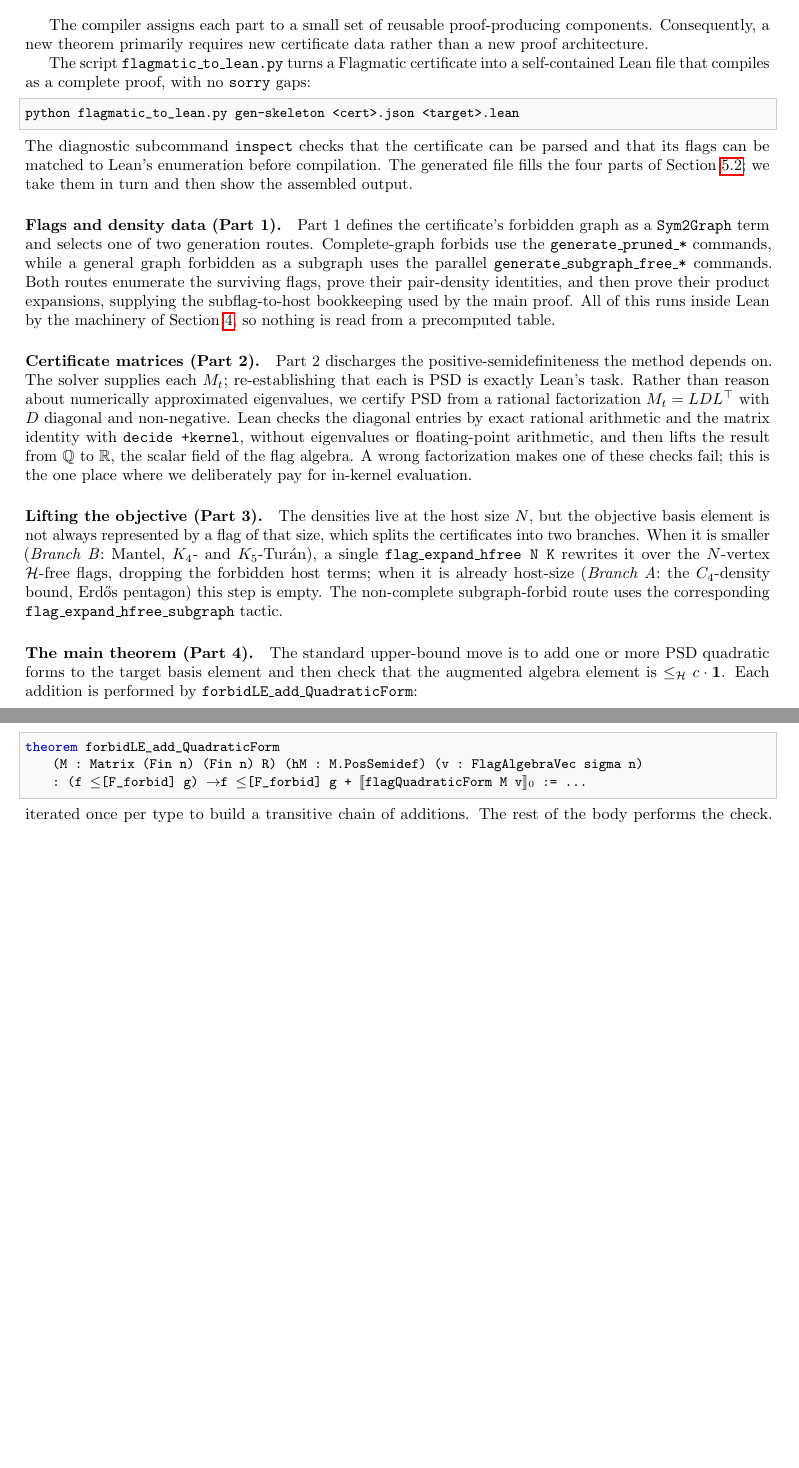
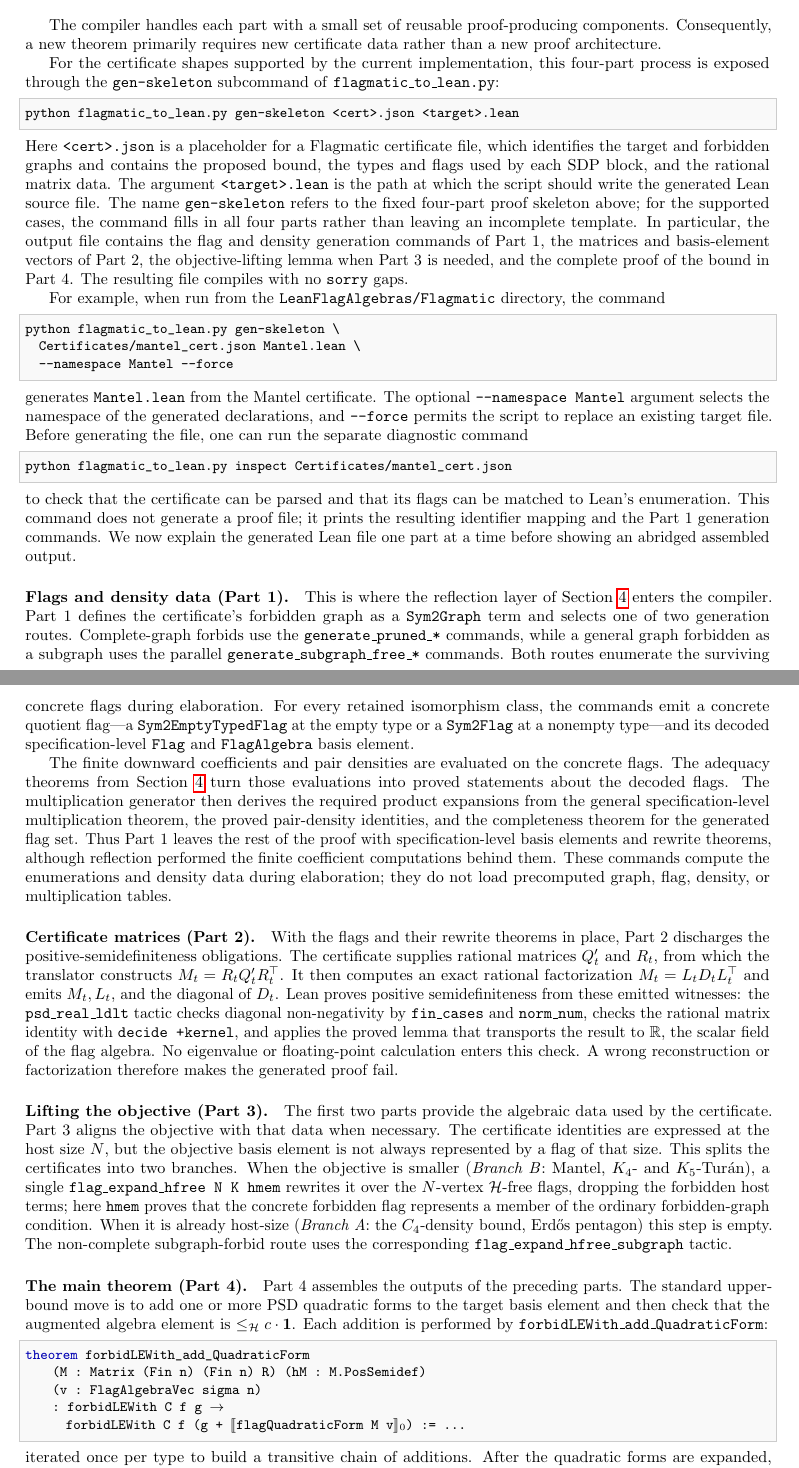
Before and after one commit to taeyool/lean-flag-algebras, a LaTeX paper (papers/POPL27/paper_draft.tex): two parts of pages 31 and 32 of 44 before the commit and two parts of pages 31 and 32 of 45 after it, joined at a grey line, cut so that both start at the same text, the shorter picture padded with empty space. Compiled offline with pdfLaTeX.

Commit message:
Clarify POPL compiler workflow

```diff
--- a/papers/POPL27/paper_draft.tex
+++ b/papers/POPL27/paper_draft.tex
@@ -2977,63 +2981,115 @@ order in which a finished proof presents them, the parts are:
     normalizing, and closing by non-negativity.
 \end{enumerate}
 
-The compiler assigns each part to a small set of reusable proof-producing
+The compiler handles each part with a small set of reusable proof-producing
 components.  Consequently, a new theorem primarily requires new certificate
 data rather than a new proof architecture.
 
-The script \lean{flagmatic\_to\_lean.py} turns a Flagmatic certificate into a
-self-contained Lean file that compiles as a complete proof, with no \lean{sorry}
-gaps:
+For the certificate shapes supported by the current implementation, this
+four-part process is exposed through the \lean{gen-skeleton} subcommand of
+\lean{flagmatic\_to\_lean.py}:
 \begin{lstlisting}[language={}]
 python flagmatic_to_lean.py gen-skeleton <cert>.json <target>.lean
 \end{lstlisting}
-The diagnostic subcommand \lean{inspect} checks that the certificate can be
-parsed and that its flags can be matched to Lean's enumeration before
-compilation.  The generated file fills the four parts of
-\Cref{sec:flagmatic-shape}; we take them in turn and then show the assembled
-output.
+Here \lean{<cert>.json} is a placeholder for a Flagmatic certificate file, which
+identifies the target and forbidden graphs and contains the proposed bound,
+the types and flags used by each SDP block, and the rational matrix data.  The
+argument \lean{<target>.lean} is the path at which the script should write the
+generated Lean source file.  The name
+\lean{gen-skeleton} refers to the fixed four-part proof skeleton above; for the
+supported cases, the command fills in all four parts rather than leaving an
+incomplete template.  In particular, the output file contains the flag and
+density generation commands of Part~1, the matrices and basis-element vectors
+of Part~2, the objective-lifting lemma when Part~3 is needed, and the complete
+proof of the bound in Part~4.  The resulting file compiles with no
+\lean{sorry} gaps.
+
+For example, when run from the \lean{LeanFlagAlgebras/Flagmatic} directory, the
+command
+\begin{lstlisting}[language={}]
+python flagmatic_to_lean.py gen-skeleton \
+  Certificates/mantel_cert.json Mantel.lean \
+  --namespace Mantel --force
+\end{lstlisting}
+generates \lean{Mantel.lean} from the Mantel certificate.  The optional
+\lean{--namespace Mantel} argument selects the namespace of the generated
+declarations, and \lean{--force} permits the script to replace an existing
+target file.  Before generating the file, one can run the separate diagnostic
+command
+\begin{lstlisting}[language={}]
+python flagmatic_to_lean.py inspect Certificates/mantel_cert.json
+\end{lstlisting}
+to check that the certificate can be parsed and that its flags can be matched
+to Lean's enumeration.  This command does not generate a proof file; it prints
+the resulting identifier mapping and the Part~1 generation commands.  We now
+explain the generated Lean file one part at a time before showing an abridged
+assembled output.
 
 \paragraph{Flags and density data (Part~1).}
-Part 1 defines the certificate's forbidden graph as a \lean{Sym2Graph} term and
-selects one of two generation routes.  Complete-graph forbids use the
-\lean{generate\_pruned\_*} commands, while a general graph forbidden as a
-subgraph uses the parallel \lean{generate\_subgraph\_free\_*} commands.  Both
-routes enumerate the surviving flags, prove their pair-density identities, and
-then prove their product expansions, supplying the subflag-to-host bookkeeping
-used by the main proof.  All of this runs inside Lean by the machinery of
-\Cref{sec:reflection}, so nothing is read from a precomputed table.
+This is where the reflection layer of \Cref{sec:reflection} enters the
+compiler.  Part~1 defines the certificate's forbidden graph as a
+\lean{Sym2Graph} term and selects one of two generation routes.  Complete-graph
+forbids use the \lean{generate\_pruned\_*} commands, while a general graph
+forbidden as a subgraph uses the parallel
+\lean{generate\_subgraph\_free\_*} commands.  Both routes enumerate the
+surviving concrete flags during elaboration.  For every retained isomorphism
+class, the commands emit a concrete quotient flag---a
+\lean{Sym2EmptyTypedFlag} at the empty type or a \lean{Sym2Flag} at a nonempty
+type---and its decoded specification-level \lean{Flag} and
+\lean{FlagAlgebra} basis element.
+
+The finite downward coefficients and pair densities are evaluated on the
+concrete flags.  The adequacy theorems from \Cref{sec:reflection} turn those
+evaluations into proved statements about the decoded flags.  The multiplication
+generator then derives the required product expansions from the general
+specification-level multiplication theorem, the proved pair-density identities,
+and the completeness theorem for the generated flag set.  Thus Part~1 leaves
+the rest of the proof with specification-level basis elements and rewrite
+theorems, although reflection performed the finite coefficient computations
+behind them.  These commands compute the enumerations and density data during
+elaboration; they do not load precomputed graph, flag, density, or
+multiplication tables.
 
 \paragraph{Certificate matrices (Part~2).}
-Part 2 discharges the positive-semidefiniteness the method depends on.  The
-solver supplies each $M_t$; re-establishing that each is PSD is exactly Lean's
-task.  Rather than reason about numerically approximated eigenvalues, we certify
-PSD from a rational factorization $M_t = L D L^\top$ with $D$ diagonal and
-non-negative.  Lean checks the diagonal entries by exact rational arithmetic
-and the matrix identity with \lean{decide +kernel}, without eigenvalues or
-floating-point arithmetic, and then lifts the result from $\mathbb{Q}$ to
-$\mathbb{R}$, the scalar field of the flag algebra.  A wrong factorization makes one of these
-checks fail; this is the one place where we deliberately pay for in-kernel
-evaluation.
+With the flags and their rewrite theorems in place, Part~2 discharges the
+positive-semidefiniteness obligations.  The certificate supplies rational
+matrices $Q'_t$ and $R_t$, from which the
+translator constructs $M_t=R_tQ'_tR_t^\top$.  It then computes an exact rational
+factorization $M_t=L_tD_tL_t^\top$ and emits $M_t,L_t$, and the diagonal of
+$D_t$.  Lean proves positive semidefiniteness from these emitted witnesses: the
+\lean{psd\_real\_ldlt} tactic checks diagonal non-negativity by
+\lean{fin\_cases} and \lean{norm\_num}, checks the rational matrix identity with
+\lean{decide +kernel}, and applies the proved lemma that transports the result
+to $\mathbb{R}$, the scalar field of the flag algebra.  No eigenvalue or
+floating-point calculation enters this check.  A wrong reconstruction or
+factorization therefore makes the generated proof fail.
 
 \paragraph{Lifting the objective (Part~3).}
-The densities live at the host size $N$, but the objective basis element is not
-always represented by a flag of that size, which splits the certificates into two branches.  When it is
-smaller (\emph{Branch~B}: Mantel, $K_4$- and
-$K_5$-Tur\'an), a single \lean{flag\_expand\_hfree N K} rewrites it over the
-$N$-vertex $\mathcal{H}$-free flags, dropping the forbidden host terms;
-when it is already host-size (\emph{Branch~A}: the $C_4$-density bound,
+The first two parts provide the algebraic data used by the certificate.  Part~3
+aligns the objective with that data when necessary.  The certificate identities
+are expressed at the host size $N$, but the objective basis element is not
+always represented by a flag of that size.  This splits the certificates into
+two branches.  When the objective is smaller (\emph{Branch~B}: Mantel, $K_4$- and
+$K_5$-Tur\'an), a single \lean{flag\_expand\_hfree N K hmem} rewrites it over
+the $N$-vertex $\mathcal{H}$-free flags, dropping the forbidden host terms;
+here \lean{hmem} proves that the concrete forbidden flag represents a member
+of the ordinary forbidden-graph condition.  When it is already host-size
+(\emph{Branch~A}: the $C_4$-density bound,
 Erd\H{o}s pentagon) this step is empty.  The non-complete subgraph-forbid route
 uses the corresponding \lean{flag\_expand\_hfree\_subgraph} tactic.
 
 \paragraph{The main theorem (Part~4).}
-The standard upper-bound move is to add one or more PSD quadratic forms to the
-target basis element and then check that the augmented algebra element is
+Part~4 assembles the outputs of the preceding parts.  The standard upper-bound
+move is to add one or more PSD quadratic forms to the target basis element and
+then check that the augmented algebra element is
 $\leq_{\mathcal{H}} c\cdot\mathbf{1}$.  Each addition is performed by
-\lean{forbidLE\_add\_QuadraticForm}:
-\begin{lstlisting}
-theorem forbidLE_add_QuadraticForm
-    (M : Matrix (Fin n) (Fin n) R) (hM : M.PosSemidef) (v : FlagAlgebraVec sigma n)
-    : (f <=[F_forbid] g) -> f <=[F_forbid] g + (*@$\llbracket$@*)flagQuadraticForm M v(*@$\rrbracket_0$@*) := ...
-\end{lstlisting}
-iterated once per type to build a transitive chain of additions.  The rest of the
-body performs the check.  The unit is expanded to host size by
+\lean{forbidLEWith\_add\_QuadraticForm}:
+\begin{lstlisting}
+theorem forbidLEWith_add_QuadraticForm
+    (M : Matrix (Fin n) (Fin n) R) (hM : M.PosSemidef)
+    (v : FlagAlgebraVec sigma n)
+    : forbidLEWith C f g ->
+      forbidLEWith C f (g + (*@$\llbracket$@*)flagQuadraticForm M v(*@$\rrbracket_0$@*)) := ...
+\end{lstlisting}
+iterated once per type to build a transitive chain of additions.  After the
+quadratic forms are expanded, the downward-averaged products are discharged by
@@ -3103 +3161,0 @@ theorem mantel_flagAlgebra                               -- Part 4: main theorem
-(The forbid bracket \lean{<=[K3]} abbreviates the \lean{FinFlag} built from
```
Also changed, not shown: papers/POPL27/paper_draft.tex (60 more changed lines).
